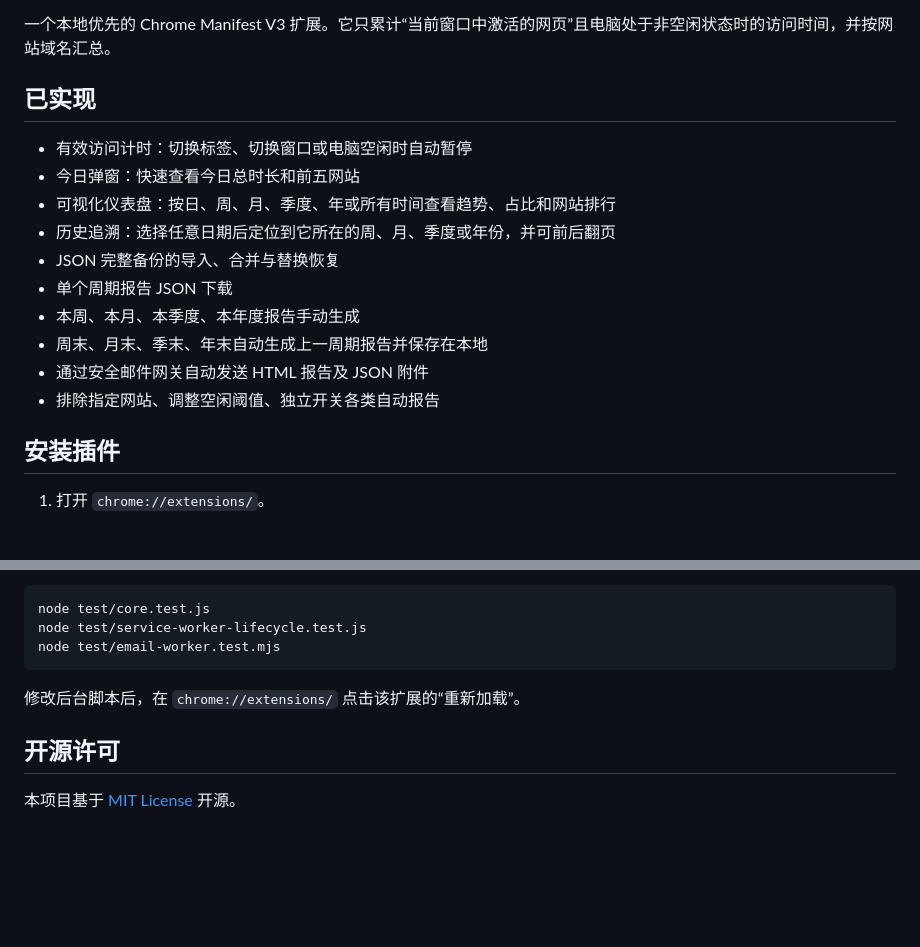
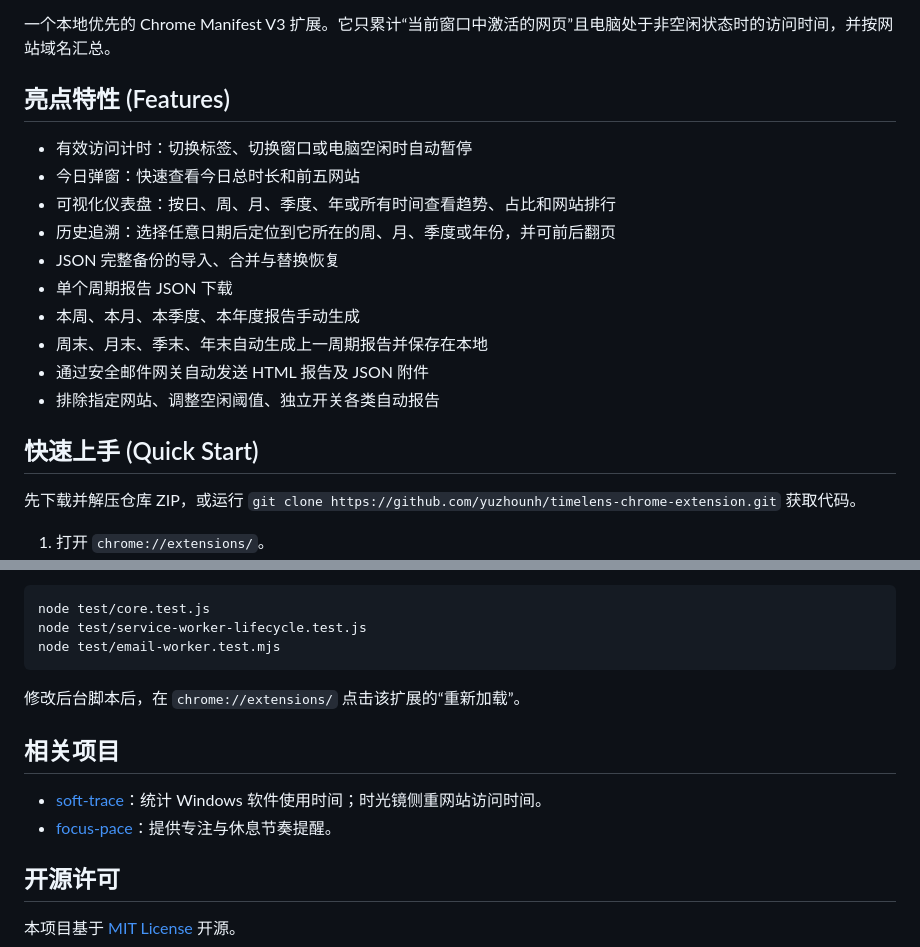
Before and after one commit to yuzhounh/timelens-chrome-extension, a Markdown page: README.md, 2 parts joined by grey strips. Rendered like a GitHub page; blank space fills up the shorter version.

Commit message:
docs: improve README navigation and consistency (#1)

```diff
--- a/README.md
+++ b/README.md
@@ -9,6 +13,6 @@
 一个本地优先的 Chrome Manifest V3 扩展。它只累计“当前窗口中激活的网页”且电脑处于非空闲状态时的访问时间，并按网站域名汇总。
 
-## 已实现
+## 亮点特性 (Features)
 
 - 有效访问计时：切换标签、切换窗口或电脑空闲时自动暂停
 - 今日弹窗：快速查看今日总时长和前五网站
@@ -21,7 +25,9 @@
 - 通过安全邮件网关自动发送 HTML 报告及 JSON 附件
 - 排除指定网站、调整空闲阈值、独立开关各类自动报告
 
-## 安装插件
+## 快速上手 (Quick Start)
+
+先下载并解压仓库 ZIP，或运行 `git clone https://github.com/yuzhounh/timelens-chrome-extension.git` 获取代码。
 
 1. 打开 `chrome://extensions/`。
 2. 打开右上角“开发者模式”。
@@ -91,6 +97,11 @@ node test/email-worker.test.mjs
 
 修改后台脚本后，在 `chrome://extensions/` 点击该扩展的“重新加载”。
 
+## 相关项目
+
+- [soft-trace](https://github.com/yuzhounh/soft-trace)：统计 Windows 软件使用时间；时光镜侧重网站访问时间。
+- [focus-pace](https://github.com/yuzhounh/focus-pace)：提供专注与休息节奏提醒。
+
 ## 开源许可
 
 本项目基于 [MIT License](LICENSE) 开源。
```
Also changed, not shown: other parts of README.md (+4 -0 lines).
